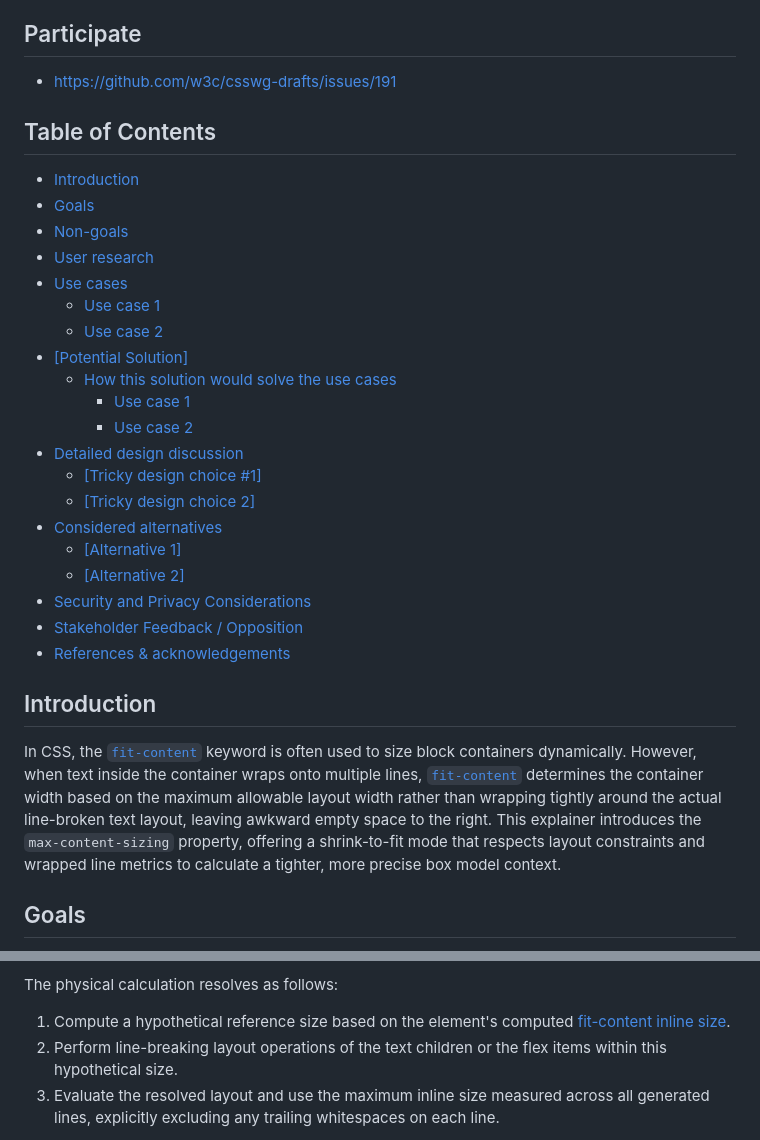
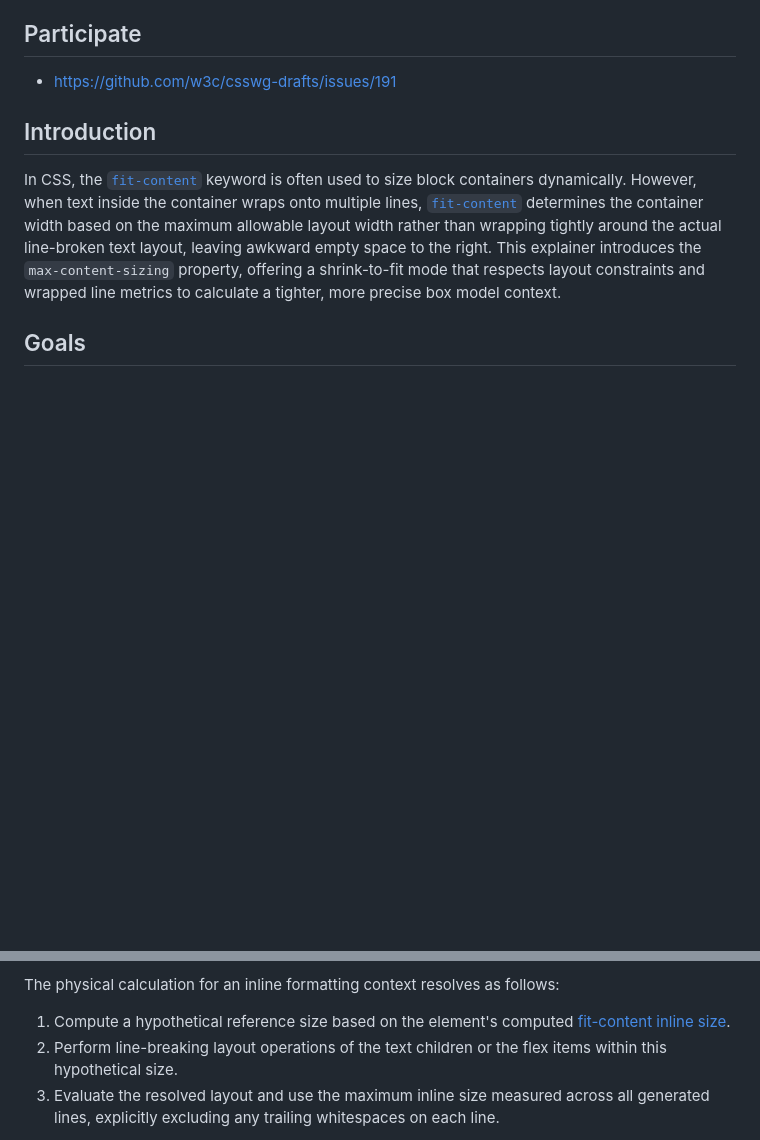
Before and after one commit to explainers-by-googlers/css-shrink-to-fit, a Markdown page: README.md, 2 parts joined by grey strips. Drawn GitHub-style; blank space fills up the shorter version.

Commit message:
Remove TOC

```diff
--- a/README.md
+++ b/README.md
@@ -6,34 +6,6 @@ feedback on the proposed solution. It has not been approved to ship in Chrome.
 ## Participate
 - https://github.com/w3c/csswg-drafts/issues/191
 
-## Table of Contents
-
-<!-- Update this table of contents by running `npx doctoc README.md` -->
-<!-- START doctoc generated TOC please keep comment here to allow auto update -->
-<!-- DON'T EDIT THIS SECTION, INSTEAD RE-RUN doctoc TO UPDATE -->
-
-- [Introduction](#introduction)
-- [Goals](#goals)
-- [Non-goals](#non-goals)
-- [User research](#user-research)
-- [Use cases](#use-cases)
-  - [Use case 1](#use-case-1)
-  - [Use case 2](#use-case-2)
-- [[Potential Solution]](#potential-solution)
-  - [How this solution would solve the use cases](#how-this-solution-would-solve-the-use-cases)
-    - [Use case 1](#use-case-1-1)
-    - [Use case 2](#use-case-2-1)
-- [Detailed design discussion](#detailed-design-discussion)
-  - [[Tricky design choice #1]](#tricky-design-choice-1)
-  - [[Tricky design choice 2]](#tricky-design-choice-2)
-- [Considered alternatives](#considered-alternatives)
-  - [[Alternative 1]](#alternative-1)
-  - [[Alternative 2]](#alternative-2)
-- [Security and Privacy Considerations](#security-and-privacy-considerations)
-- [Stakeholder Feedback / Opposition](#stakeholder-feedback--opposition)
-- [References & acknowledgements](#references--acknowledgements)
-
-<!-- END doctoc generated TOC please keep comment here to allow auto update -->
 
 ## Introduction
 
@@ -88,7 +60,7 @@ The proposal defines a new CSS property applicable to block containers to contro
 * Otherwise, [max content inline size](https://drafts.csswg.org/css-sizing-3/#max-content-inline-size) is not altered.
 
 
-The physical calculation resolves as follows:
+The physical calculation for an inline formatting context resolves as follows:
 1. Compute a hypothetical reference size based on the element's computed [fit-content inline size](https://drafts.csswg.org/css-sizing-3/#fit-content-inline-size).
 1. Perform line-breaking layout operations of the text children or the flex items within this hypothetical size.
 1. Evaluate the resolved layout and use the maximum inline size measured across all generated lines, explicitly excluding any trailing whitespaces on each line.
```
Also changed, not shown: other parts of README.md (+3 -3 lines).
